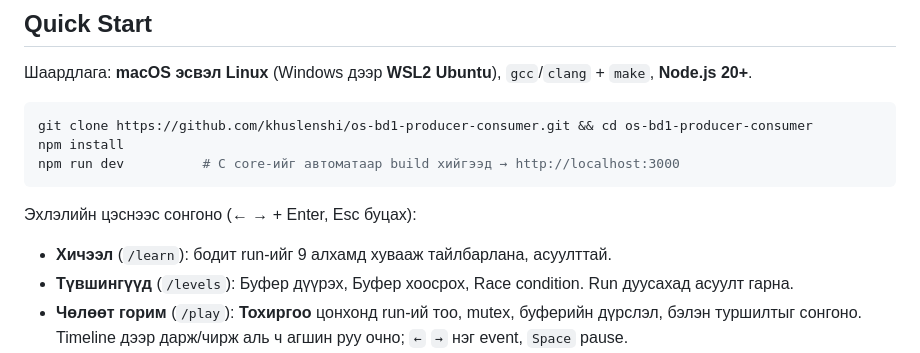
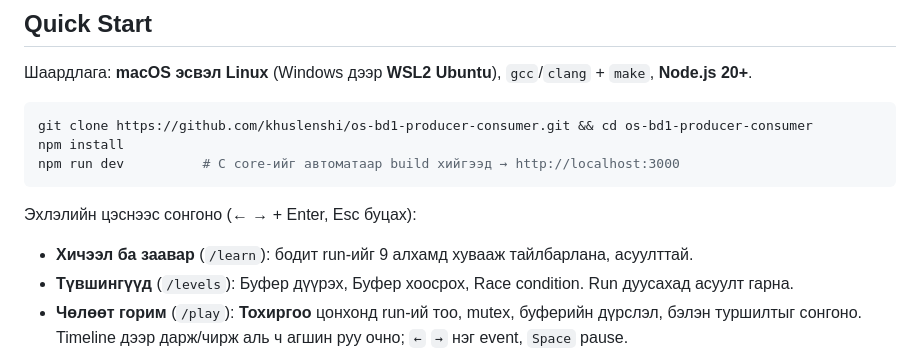
Before and after one commit to khuslenshi/os-bd1-producer-consumer, a Markdown page: README.md, the part around the change. Rendered like a GitHub page.

````diff
--- a/README.md
+++ b/README.md
@@ -24,7 +24,7 @@ npm install
 npm run dev          # C core-ийг автоматаар build хийгээд → http://localhost:3000
 ```
 Эхлэлийн цэснээс сонгоно (← → + Enter, Esc буцах):
-- **Хичээл** (`/learn`): бодит run-ийг 9 алхамд хувааж тайлбарлана, асуулттай.
+- **Хичээл ба заавар** (`/learn`): бодит run-ийг 9 алхамд хувааж тайлбарлана, асуулттай.
 - **Түвшингүүд** (`/levels`): Буфер дүүрэх, Буфер хоосрох, Race condition. Run дуусахад асуулт гарна.
 - **Чөлөөт горим** (`/play`): **Тохиргоо** цонхонд run-ий тоо, mutex, буферийн дүрслэл, бэлэн туршилтыг сонгоно. Timeline дээр дарж/чирж аль ч агшин руу очно; `←` `→` нэг event, `Space` pause.
 - **Тухай** (`/about`).
````
Also changed, not shown: docs/Manual.md (+2 -2 lines), docs/screenshots/web_08_menu.png.
